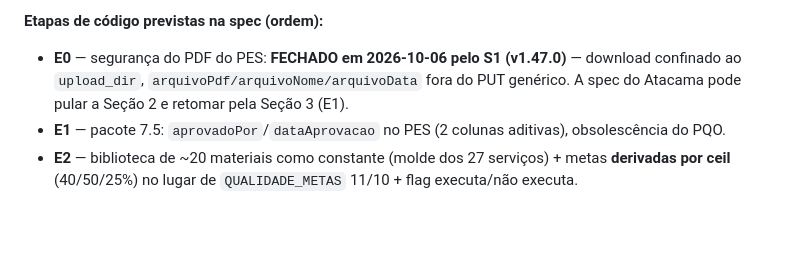
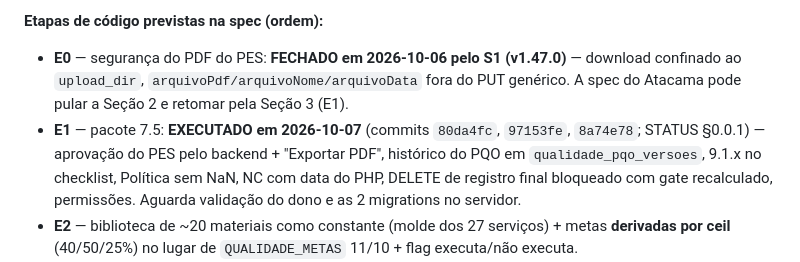
Before and after one commit to Schimanskiengenharia/obrasync, a Markdown page: docs/revisao/2026-10-06-panorama-setor-por-setor.md, the part around the change. Rendered like a GitHub page; blank space fills up the shorter version.

```diff
--- a/docs/revisao/2026-10-06-panorama-setor-por-setor.md
+++ b/docs/revisao/2026-10-06-panorama-setor-por-setor.md
@@ -144,7 +144,7 @@
 
 **Etapas de código previstas na spec (ordem):**
 - **E0** — segurança do PDF do PES: **FECHADO em 2026-10-06 pelo S1 (v1.47.0)** — download confinado ao `upload_dir`, `arquivoPdf/arquivoNome/arquivoData` fora do PUT genérico. A spec do Atacama pode pular a Seção 2 e retomar pela Seção 3 (E1).
-- **E1** — pacote 7.5: `aprovadoPor`/`dataAprovacao` no PES (2 colunas aditivas), obsolescência do PQO.
+- **E1** — pacote 7.5: **EXECUTADO em 2026-10-07** (commits `80da4fc`, `97153fe`, `8a74e78`; STATUS §0.0.1) — aprovação do PES pelo backend + "Exportar PDF", histórico do PQO em `qualidade_pqo_versoes`, 9.1.x no checklist, Política sem NaN, NC com data do PHP, DELETE de registro final bloqueado com gate recalculado, permissões. Aguarda validação do dono e as 2 migrations no servidor.
 - **E2** — biblioteca de ~20 materiais como constante (molde dos 27 serviços) + metas **derivadas por ceil** (40/50/25%) no lugar de `QUALIDADE_METAS` 11/10 + flag executa/não executa.
 - **E3** — painel de prontidão (C1–C14 calculáveis) como seção do `renderQualidadeDashboard`, não tela nova; observáveis pelas etapas em andamento.
 - **E4** — tabela `qualidade_requisitos` para 8 confirmações manuais com anexo (M1–M8; M8 = preservação 8.5.4).
```
Also changed, not shown: STATUS.md (+30 -0 lines), 1 other file.
